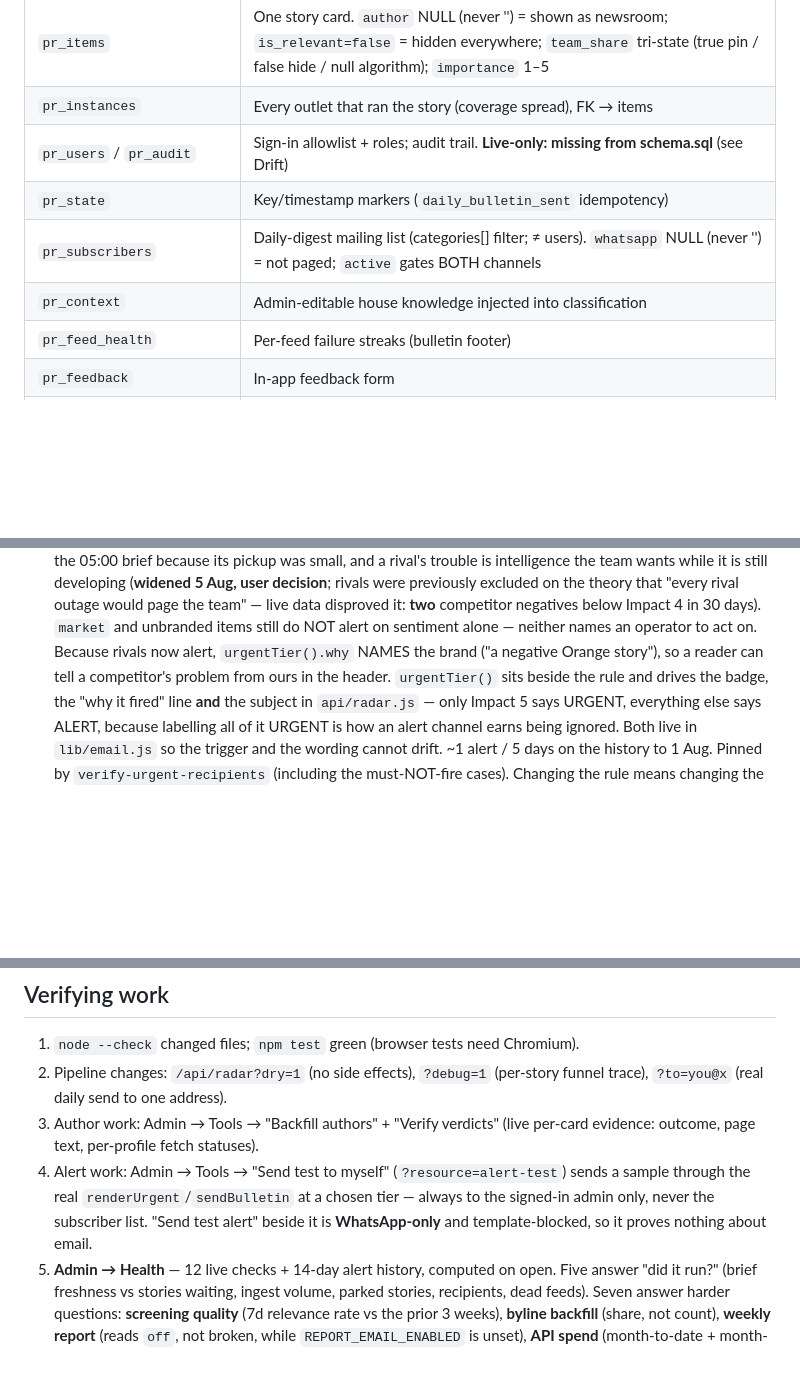
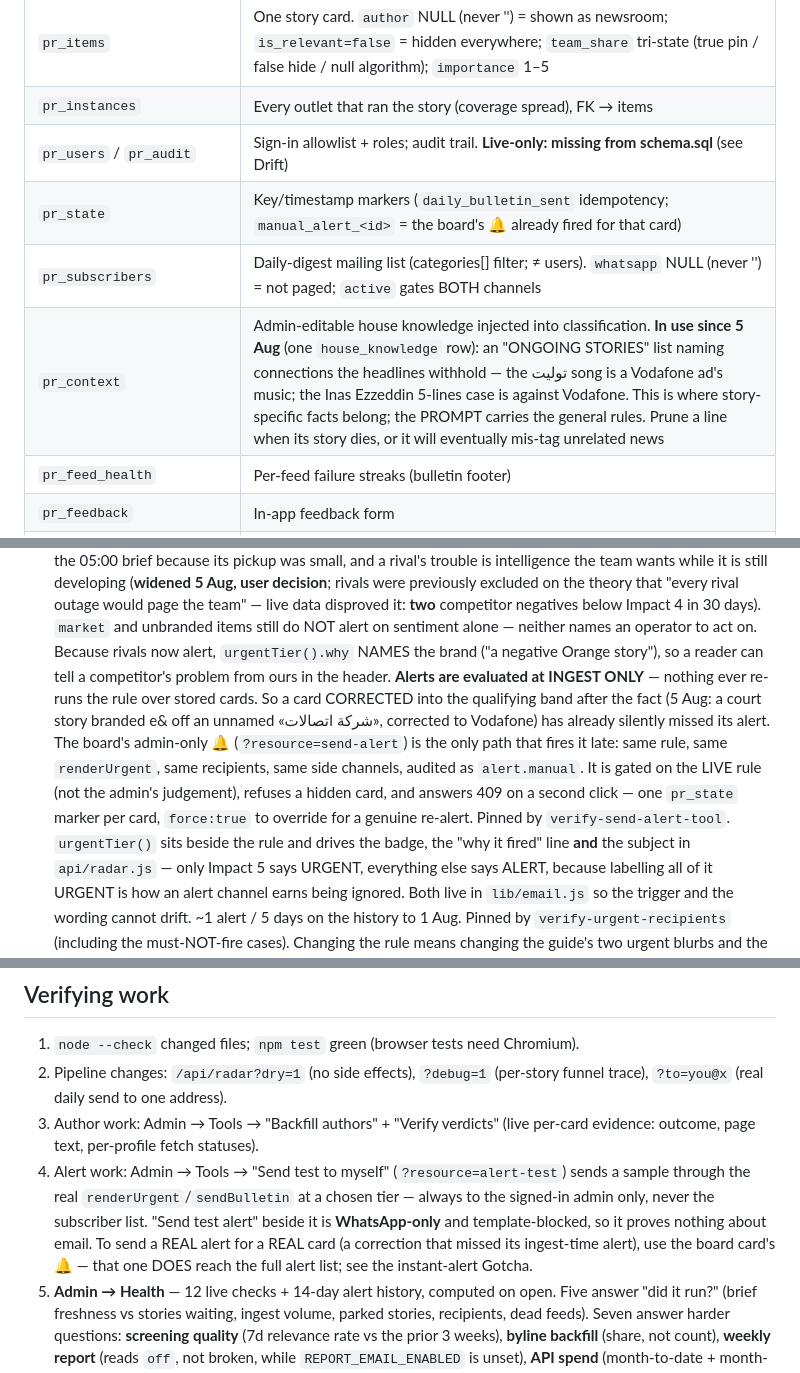
Before and after one commit to bashatamer-svg/pr-radar, a Markdown page: CLAUDE.md, 3 parts joined by grey strips. GitHub-like rendering; blank space fills up the shorter version.

Commit message:
Record the board 🔔, pr_context in use, and the manual_alert marker
Handoff pass before a fresh session. CLAUDE.md had no mention at all of the
send-alert tool shipped an hour ago — a new session would not have known the
🔔 exists, could have rebuilt it, and would have found alert.manual audit rows
and manual_alert_<id> pr_state keys with nothing explaining them.

Added: the ingest-only property of the alert rule and the 🔔 that works around
it (with its gates) in the instant-alert Gotcha; a pointer from Verifying work
item 4, which previously implied the admin self-test was the only alert tool;
the manual_alert_<id> key in the pr_state row; and pr_context marked as
actually in use, naming what the house_knowledge row holds and the rule for
maintaining it (story facts in Context, general rules in the prompt).

Doc-only.

Co-Authored-By: Claude Fable 5 <noreply@anthropic.com>
Claude-Session: https://claude.ai/code/session_019L7tcmAAPvF6sXMpNwRfBi

```diff
--- a/CLAUDE.md
+++ b/CLAUDE.md
@@ -109,9 +109,9 @@ Dormant env flags (OFF until configured): `REPORT_EMAIL_ENABLED`,
 | `pr_items` | One story card. `author` NULL (never '') = shown as newsroom; `is_relevant=false` = hidden everywhere; `team_share` tri-state (true pin / false hide / null algorithm); `importance` 1–5 |
 | `pr_instances` | Every outlet that ran the story (coverage spread), FK → items |
 | `pr_users` / `pr_audit` | Sign-in allowlist + roles; audit trail. **Live-only: missing from schema.sql** (see Drift) |
-| `pr_state` | Key/timestamp markers (`daily_bulletin_sent` idempotency) |
+| `pr_state` | Key/timestamp markers (`daily_bulletin_sent` idempotency; `manual_alert_<id>` = the board's 🔔 already fired for that card) |
 | `pr_subscribers` | Daily-digest mailing list (categories[] filter; ≠ users). `whatsapp` NULL (never '') = not paged; `active` gates BOTH channels |
-| `pr_context` | Admin-editable house knowledge injected into classification |
+| `pr_context` | Admin-editable house knowledge injected into classification. **In use since 5 Aug** (one `house_knowledge` row): an "ONGOING STORIES" list naming connections the headlines withhold — the توليت song is a Vodafone ad's music; the Inas Ezzeddin 5-lines case is against Vodafone. This is where story-specific facts belong; the PROMPT carries the general rules. Prune a line when its story dies, or it will eventually mis-tag unrelated news |
 | `pr_feed_health` | Per-feed failure streaks (bulletin footer) |
 | `pr_feedback` | In-app feedback form |
 | `pr_alerts` / `pr_usage` | Alert history + per-call token accounting (Admin → Health). **Applied 2 Aug** via Supabase MCP with user approval, from `migrations/2026-08-02-*.sql` |
@@ -218,7 +218,17 @@ gets nothing. All queries live in `lib/db.js`.
   Impact 4 in 30 days). `market` and unbranded items still do NOT alert on
   sentiment alone — neither names an operator to act on. Because rivals now
   alert, `urgentTier().why` NAMES the brand ("a negative Orange story"), so a
-  reader can tell a competitor's problem from ours in the header. `urgentTier()` sits beside the rule and
+  reader can tell a competitor's problem from ours in the header.
+  **Alerts are evaluated at INGEST ONLY** — nothing ever re-runs the rule over
+  stored cards. So a card CORRECTED into the qualifying band after the fact
+  (5 Aug: a court story branded e& off an unnamed «شركة اتصالات», corrected to
+  Vodafone) has already silently missed its alert. The board's admin-only **🔔**
+  (`?resource=send-alert`) is the only path that fires it late: same rule, same
+  `renderUrgent`, same recipients, same side channels, audited as
+  `alert.manual`. It is gated on the LIVE rule (not the admin's judgement),
+  refuses a hidden card, and answers 409 on a second click — one `pr_state`
+  marker per card, `force:true` to override for a genuine re-alert. Pinned by
+  `verify-send-alert-tool`. `urgentTier()` sits beside the rule and
   drives the badge, the "why it fired" line **and** the subject in `api/radar.js`
   — only Impact 5 says URGENT, everything else says ALERT, because labelling all
   of it URGENT is how an alert channel earns being ignored. Both live in
@@ -566,7 +576,9 @@ gets nothing. All queries live in `lib/db.js`.
   sends a sample through the real `renderUrgent`/`sendBulletin` at a chosen
   tier — always to the signed-in admin only, never the subscriber list.
   "Send test alert" beside it is **WhatsApp-only** and template-blocked, so it
-  proves nothing about email.
+  proves nothing about email. To send a REAL alert for a REAL card (a
+  correction that missed its ingest-time alert), use the board card's **🔔** —
+  that one DOES reach the full alert list; see the instant-alert Gotcha.
 5. **Admin → Health** — 12 live checks + 14-day alert history, computed on
   open. Five answer "did it run?" (brief freshness vs stories waiting, ingest
   volume, parked stories, recipients, dead feeds). Seven answer harder
```
